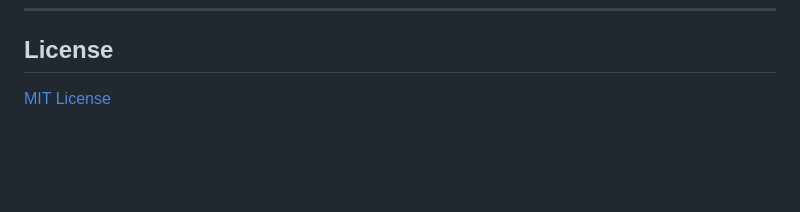
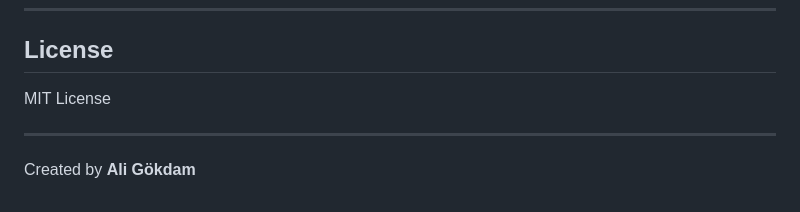
Before and after one commit to aligokdam/giotto.sketch.studio, a Markdown page: README.md, the part around the change. Drawn GitHub-style; blank space fills up the shorter version.

Commit message:
Update README with creator information
Add creator information to the README file.

```diff
--- a/README.md
+++ b/README.md
@@ -140,4 +140,8 @@ To deploy, push the folder to a GitHub repository and enable GitHub Pages — no
 
 ## License
 
-[MIT License](LICENSE)
+MIT License
+
+---
+
+Created by **Ali Gökdam**
```
